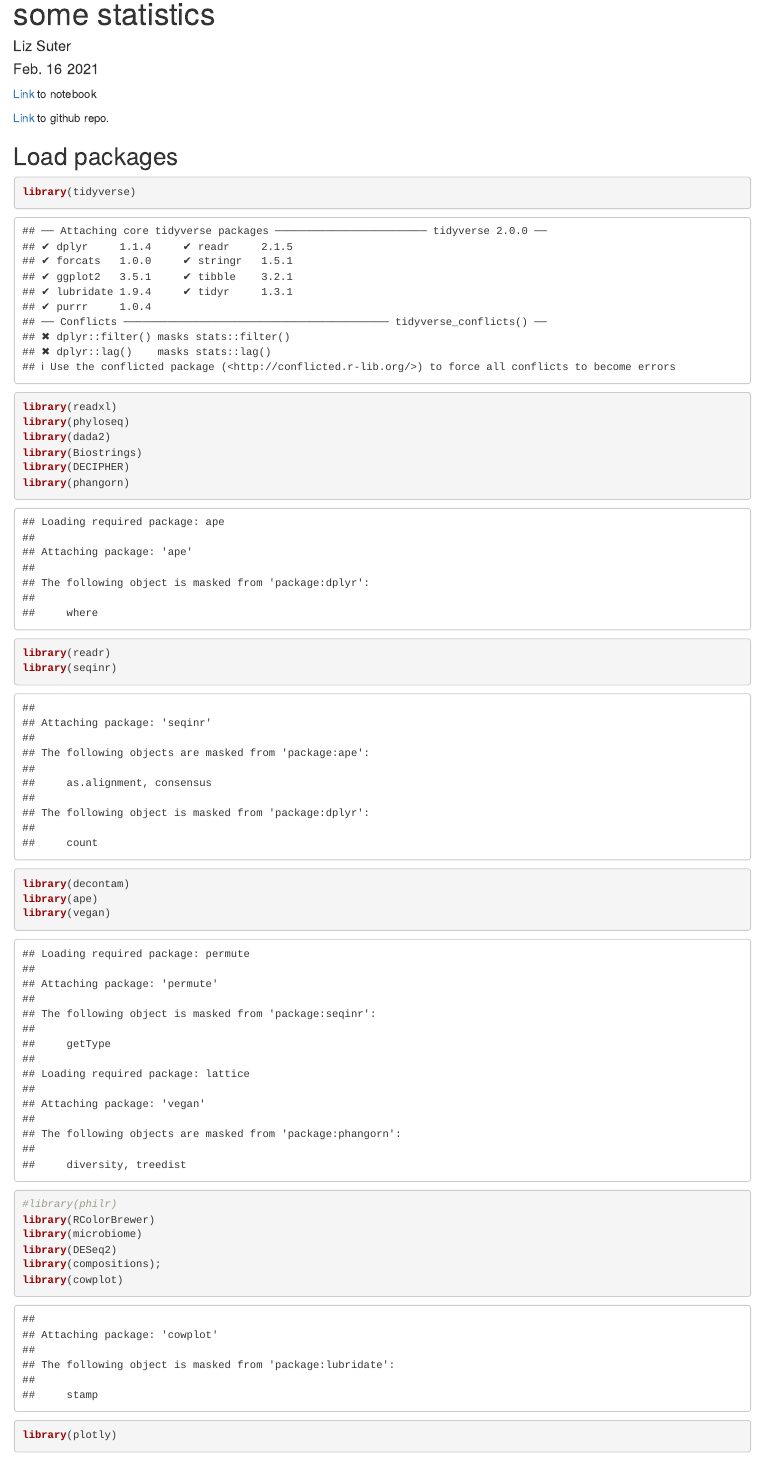
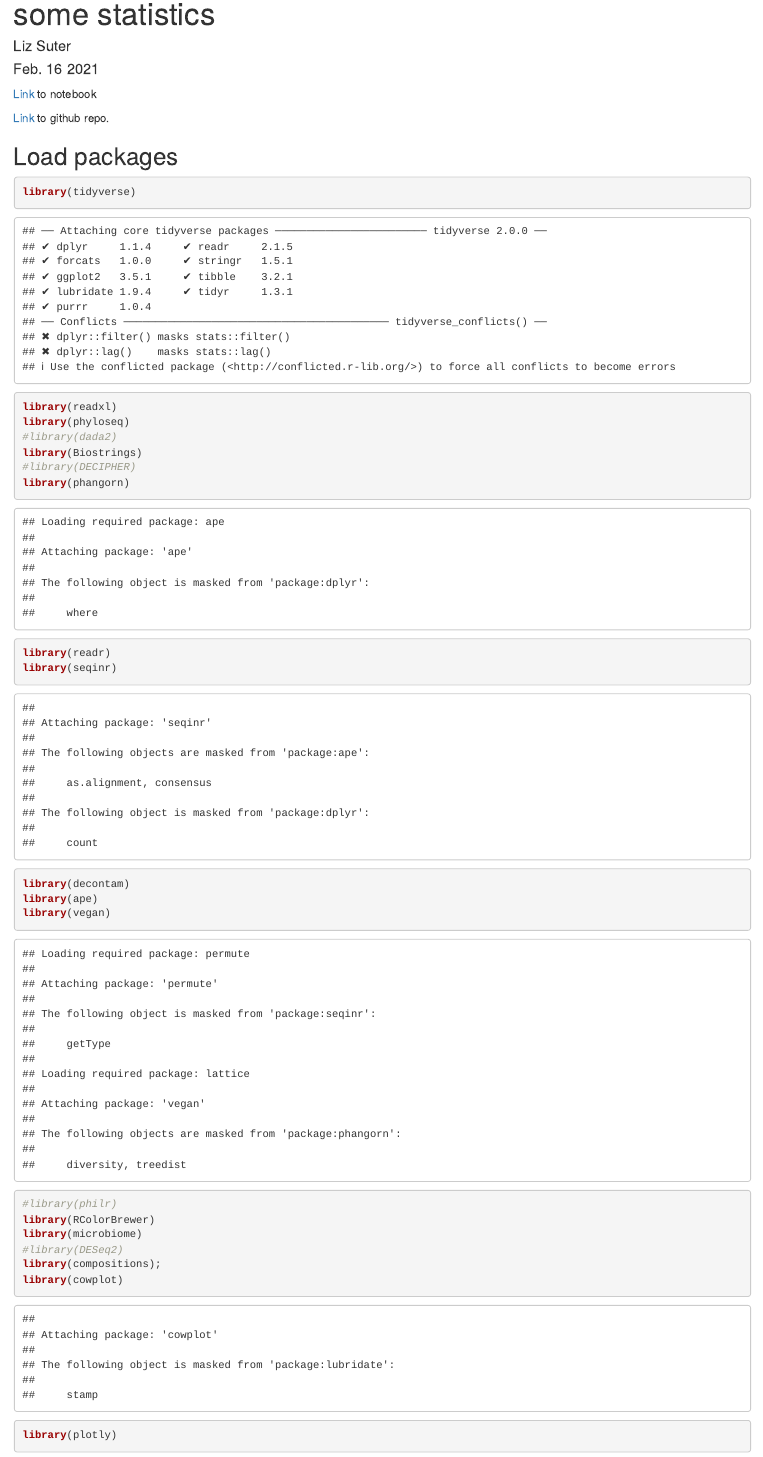
Before and after one commit to lizsuter/SCM_eDNA, an R Markdown document (Ecol_Analysis.Rmd): the page in a window 1100 px wide, from 70 px down. Rendered offline with R 4.5, knitr and Pandoc, with nearby package versions; some code elsewhere in the file could not run offline.

```diff
--- a/Ecol_Analysis.Rmd
+++ b/Ecol_Analysis.Rmd
@@ -19,9 +19,9 @@
 library(tidyverse)
 library(readxl)
 library(phyloseq)
-library(dada2)
+#library(dada2)
 library(Biostrings)
-library(DECIPHER)
+#library(DECIPHER)
 library(phangorn)
 library(readr)
 library(seqinr)
@@ -31,7 +31,7 @@
 #library(philr)
 library(RColorBrewer)
 library(microbiome)
-library(DESeq2)
+#library(DESeq2)
 library(compositions);
 library(cowplot)
 library(plotly)
```
Also changed, not shown: Ecol_Analysis.Rmd (9 more changed lines).
